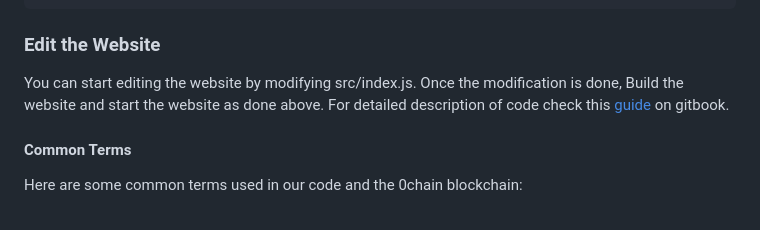
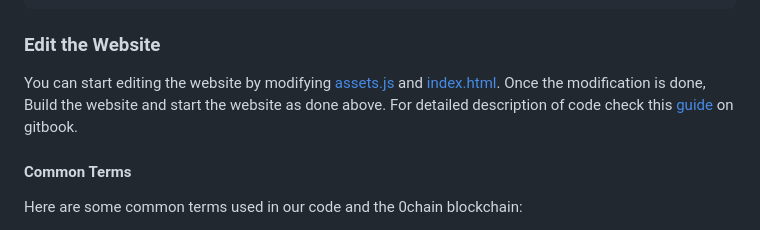
Before and after one commit to 0chain/zus-example-website, a Markdown page: Readme.md, the part around the change. Rendered like a GitHub page.

Commit message:
updated edit the website section

```diff
--- a/Readme.md
+++ b/Readme.md
@@ -189,7 +189,7 @@ function promisifyRequest(request) {
 
 ### Edit the Website
 
-You can start editing the website by modifying src/index.js. Once the modification is done, Build the website and start the website as done above.
+You can start editing the website by modifying [assets.js](src/assets.js) and [index.html](dist/index.html). Once the modification is done, Build the website and start the website as done above.
 For detailed description of code check this [guide](https://docs.zus.network/guides/zus-js-sdk/js-sdk-sample-website/describing-code) on gitbook.
 
 #### Common Terms
```
